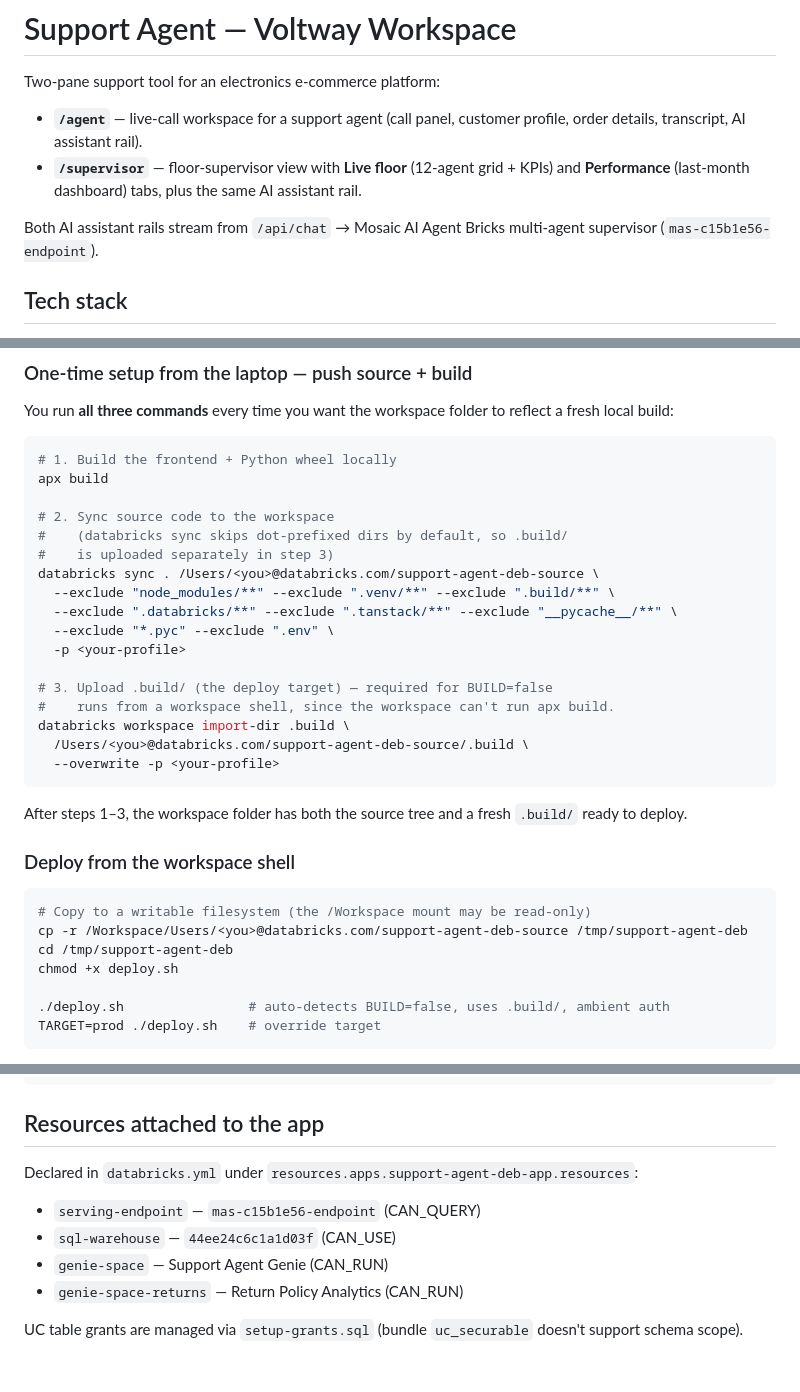
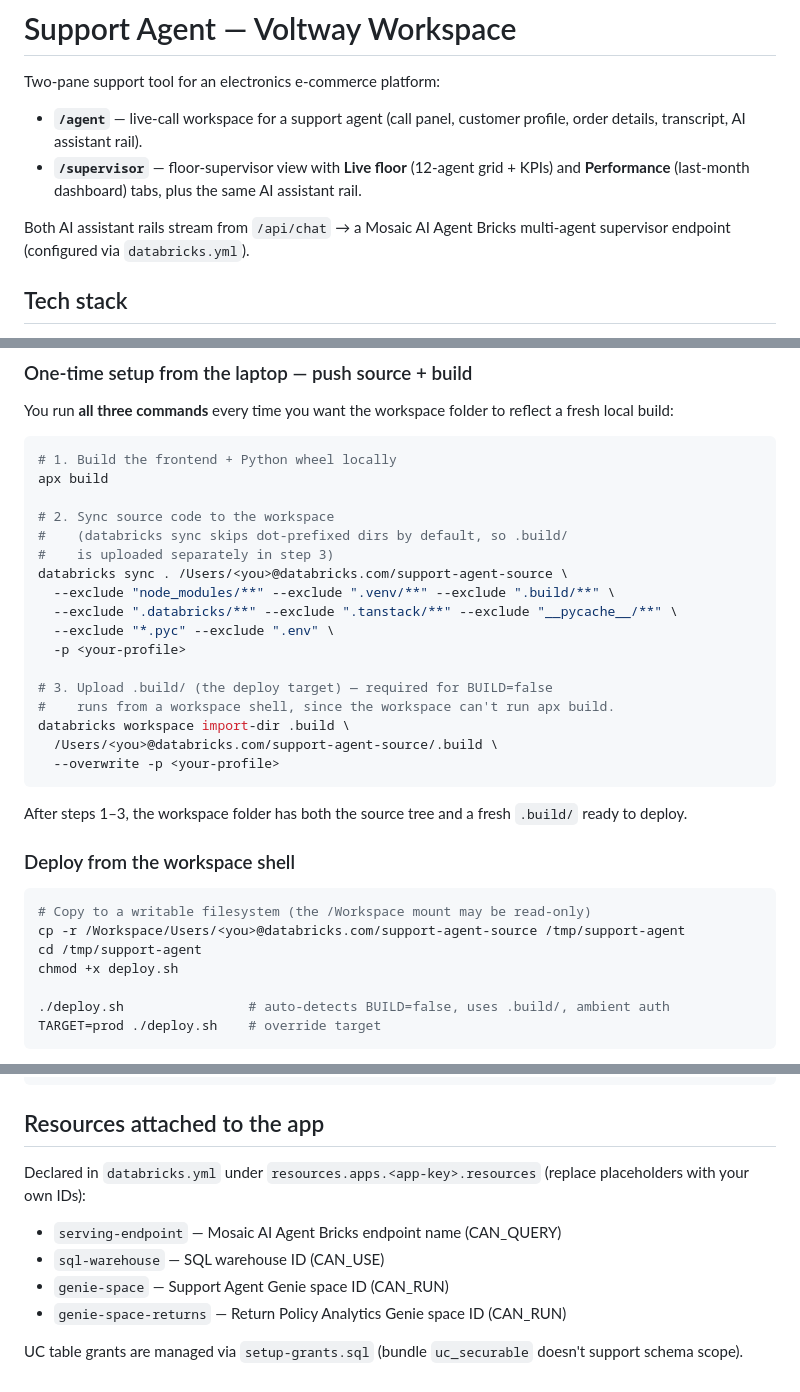
Before and after one commit to mohade09/support-agent-dev, a Markdown page: README.md, 3 parts joined by grey strips. GitHub-like rendering.

Commit message:
README: genericize personal references (paths, endpoint IDs, app key)
Co-authored-by: Isaac

````diff
--- a/README.md
+++ b/README.md
@@ -5,7 +5,7 @@ Two-pane support tool for an electronics e-commerce platform:
 - **`/agent`** — live-call workspace for a support agent (call panel, customer profile, order details, transcript, AI assistant rail).
 - **`/supervisor`** — floor-supervisor view with **Live floor** (12-agent grid + KPIs) and **Performance** (last-month dashboard) tabs, plus the same AI assistant rail.
 
-Both AI assistant rails stream from `/api/chat` → Mosaic AI Agent Bricks multi-agent supervisor (`mas-c15b1e56-endpoint`).
+Both AI assistant rails stream from `/api/chat` → a Mosaic AI Agent Bricks multi-agent supervisor endpoint (configured via `databricks.yml`).
 
 ## Tech stack
 
@@ -140,7 +140,7 @@ apx build
 # 2. Sync source code to the workspace
 #    (databricks sync skips dot-prefixed dirs by default, so .build/
 #    is uploaded separately in step 3)
-databricks sync . /Users/<you>@databricks.com/support-agent-deb-source \
+databricks sync . /Users/<you>@databricks.com/support-agent-source \
   --exclude "node_modules/**" --exclude ".venv/**" --exclude ".build/**" \
   --exclude ".databricks/**" --exclude ".tanstack/**" --exclude "__pycache__/**" \
   --exclude "*.pyc" --exclude ".env" \
@@ -149,7 +149,7 @@ databricks sync . /Users/<you>@databricks.com/support-agent-deb-source \
 # 3. Upload .build/ (the deploy target) — required for BUILD=false
 #    runs from a workspace shell, since the workspace can't run apx build.
 databricks workspace import-dir .build \
-  /Users/<you>@databricks.com/support-agent-deb-source/.build \
+  /Users/<you>@databricks.com/support-agent-source/.build \
   --overwrite -p <your-profile>
 ```
 
@@ -159,8 +159,8 @@ After steps 1–3, the workspace folder has both the source tree and a fresh `.b
 
 ```bash
 # Copy to a writable filesystem (the /Workspace mount may be read-only)
-cp -r /Workspace/Users/<you>@databricks.com/support-agent-deb-source /tmp/support-agent-deb
-cd /tmp/support-agent-deb
+cp -r /Workspace/Users/<you>@databricks.com/support-agent-source /tmp/support-agent
+cd /tmp/support-agent
 chmod +x deploy.sh
 
 ./deploy.sh                # auto-detects BUILD=false, uses .build/, ambient auth
@@ -218,11 +218,11 @@ src/elegant_whale/
 
 ## Resources attached to the app
 
-Declared in `databricks.yml` under `resources.apps.support-agent-deb-app.resources`:
+Declared in `databricks.yml` under `resources.apps.<app-key>.resources` (replace placeholders with your own IDs):
 
-- `serving-endpoint` — `mas-c15b1e56-endpoint` (CAN_QUERY)
-- `sql-warehouse` — `44ee24c6c1a1d03f` (CAN_USE)
-- `genie-space` — Support Agent Genie (CAN_RUN)
-- `genie-space-returns` — Return Policy Analytics (CAN_RUN)
+- `serving-endpoint` — Mosaic AI Agent Bricks endpoint name (CAN_QUERY)
+- `sql-warehouse` — SQL warehouse ID (CAN_USE)
+- `genie-space` — Support Agent Genie space ID (CAN_RUN)
+- `genie-space-returns` — Return Policy Analytics Genie space ID (CAN_RUN)
 
 UC table grants are managed via `setup-grants.sql` (bundle `uc_securable` doesn't support schema scope).
````
